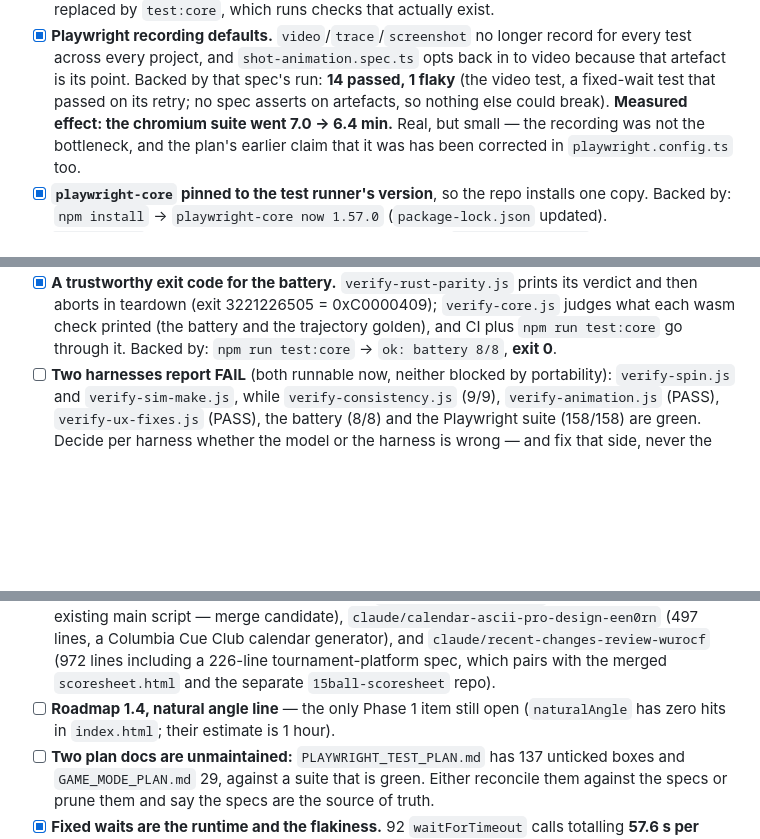
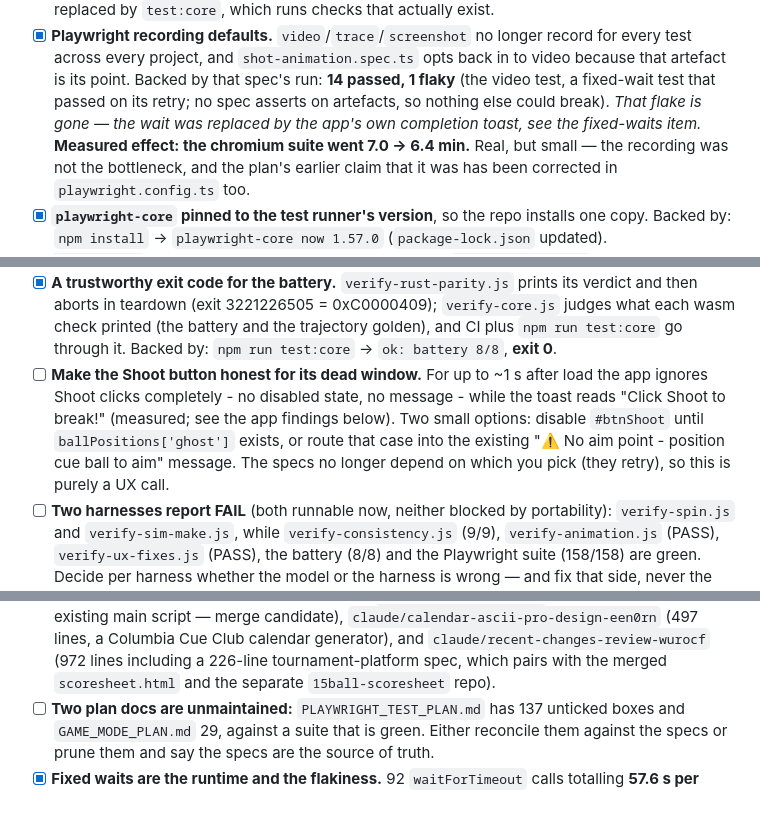
Before and after one commit to kevinelong/ace-shot-diagrams, a Markdown page: NEXT_STEPS.md, 3 parts joined by grey strips. Rendered like a GitHub page; blank space fills up the shorter version.

Commit message:
Docs: drop the stale roadmap-1.4 item, correct two reference lines, and record the Shoot dead-window as an actionable UX item

```diff
--- a/NEXT_STEPS.md
+++ b/NEXT_STEPS.md
@@ -37,7 +37,8 @@ test green by relaxing the test — `verify-spin.js` below is the worked example
       every test across every project, and `shot-animation.spec.ts` opts back in to video
       because that artefact is its point. Backed by that spec's run: **14 passed, 1 flaky**
       (the video test, a fixed-wait test that passed on its retry; no spec asserts on
-      artefacts, so nothing else could break). **Measured effect: the chromium suite went
+      artefacts, so nothing else could break). *That flake is gone — the wait was replaced by
+      the app's own completion toast, see the fixed-waits item.* **Measured effect: the chromium suite went
       7.0 → 6.4 min.** Real, but small — the recording was not the bottleneck, and the plan's
       earlier claim that it was has been corrected in `playwright.config.ts` too.
 - [x] **`playwright-core` pinned to the test runner's version**, so the repo installs one copy.
@@ -134,6 +135,12 @@ was open only because the identifier `naturalAngle` never existed.
       each wasm check printed (the battery and the trajectory golden), and CI plus
       `npm run test:core` go through it. Backed by:
       `npm run test:core` → `ok: battery 8/8`, **exit 0**.
+- [ ] **Make the Shoot button honest for its dead window.** For up to ~1 s after load the app
+      ignores Shoot clicks completely - no disabled state, no message - while the toast reads
+      "Click Shoot to break!" (measured; see the app findings below). Two small options: disable
+      `#btnShoot` until `ballPositions['ghost']` exists, or route that case into the existing
+      "⚠️ No aim point - position cue ball to aim" message. The specs no longer depend on which
+      you pick (they retry), so this is purely a UX call.
 - [ ] **Two harnesses report FAIL** (both runnable now, neither blocked by portability):
       `verify-spin.js` and `verify-sim-make.js`, while `verify-consistency.js` (9/9),
       `verify-animation.js` (PASS), `verify-ux-fixes.js` (PASS), the battery (8/8) and the
@@ -153,8 +160,6 @@ was open only because the identifier `naturalAngle` never existed.
       (497 lines, a Columbia Cue Club calendar generator), and
       `claude/recent-changes-review-wurocf` (972 lines including a 226-line tournament-platform
       spec, which pairs with the merged `scoresheet.html` and the separate `15ball-scoresheet` repo).
-- [ ] **Roadmap 1.4, natural angle line** — the only Phase 1 item still open (`naturalAngle`
-      has zero hits in `index.html`; their estimate is 1 hour).
 - [ ] **Two plan docs are unmaintained:** `PLAYWRIGHT_TEST_PLAN.md` has 137 unticked boxes and
       `GAME_MODE_PLAN.md` 29, against a suite that is green. Either reconcile them against the
       specs or prune them and say the specs are the source of truth.
```
Also changed, not shown: other parts of NEXT_STEPS.md (+1 -1 lines).
